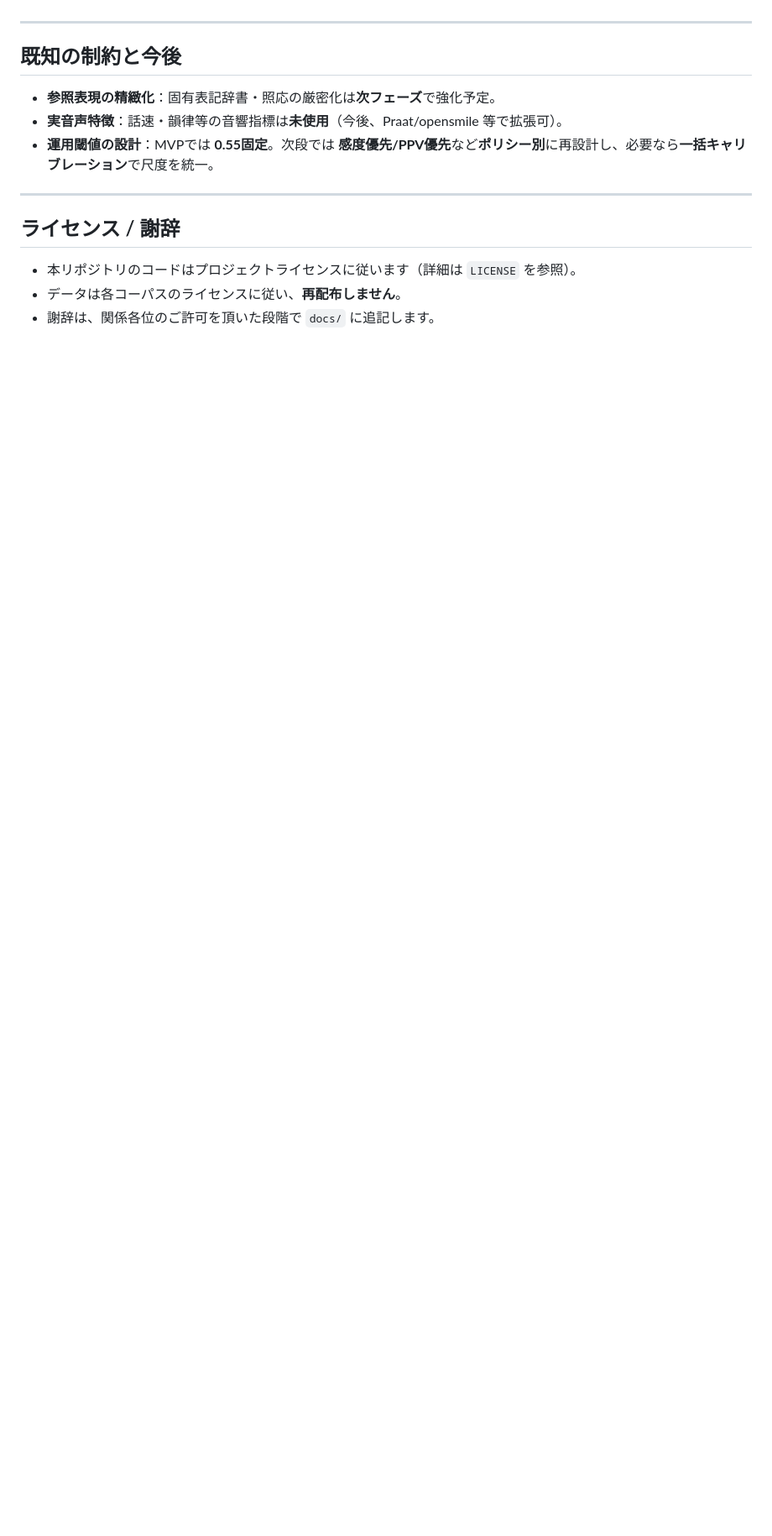
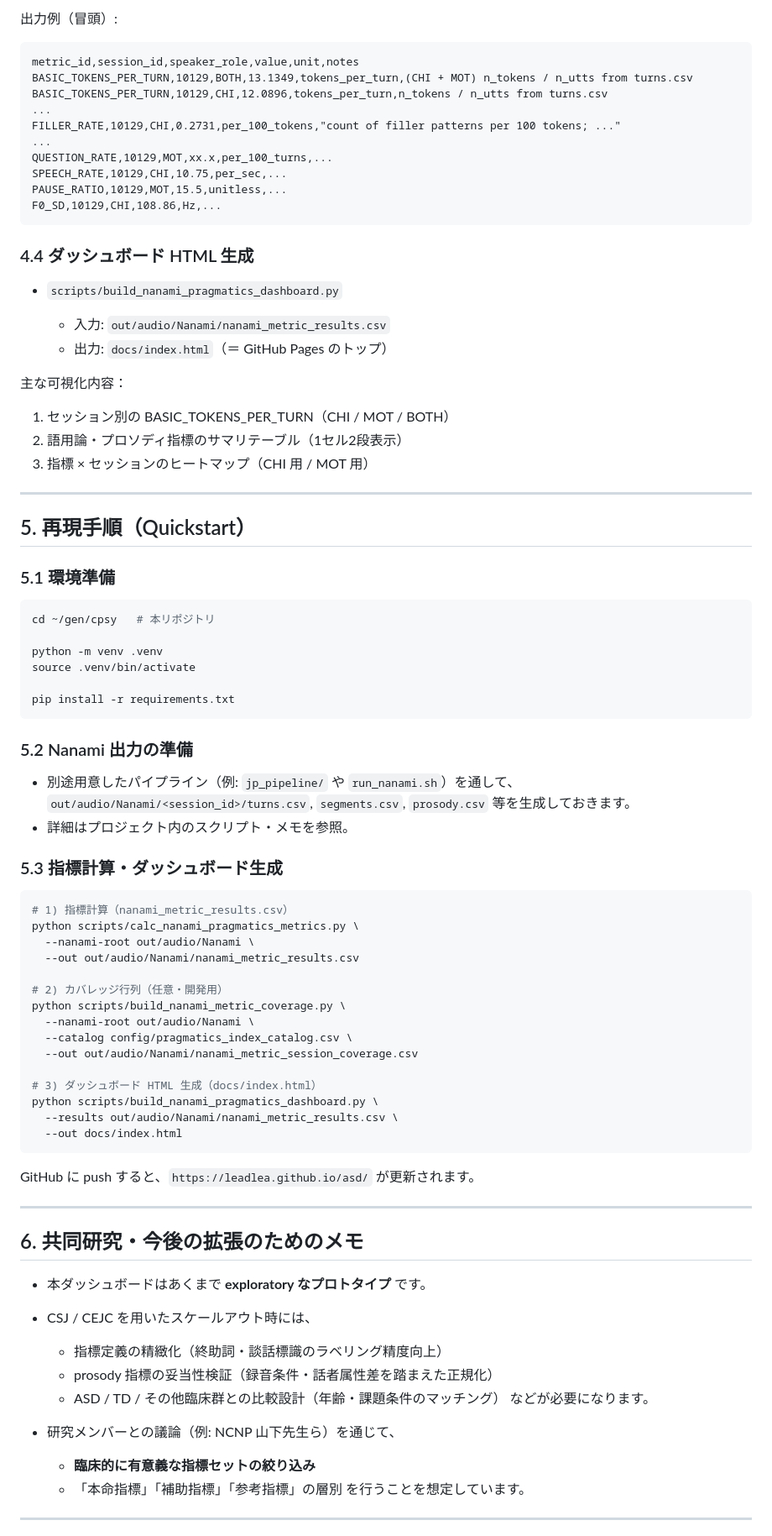
Before and after one commit to leadlea/asd, a Markdown page: README.md, the part around the change printed below. Shown: that part at 84% size. GitHub-like rendering; blank space fills up the shorter version.

````diff
--- a/README.md
+++ b/README.md
@@ -90,16 +161,90 @@ python -m scripts.make_report   --loco_csv reports/loco_results_paired_calibrate
+出力例（冒頭）:
+
+```text
+metric_id,session_id,speaker_role,value,unit,notes
+BASIC_TOKENS_PER_TURN,10129,BOTH,13.1349,tokens_per_turn,(CHI + MOT) n_tokens / n_utts from turns.csv
+BASIC_TOKENS_PER_TURN,10129,CHI,12.0896,tokens_per_turn,n_tokens / n_utts from turns.csv
+...
+FILLER_RATE,10129,CHI,0.2731,per_100_tokens,"count of filler patterns per 100 tokens; ..."
+...
+QUESTION_RATE,10129,MOT,xx.x,per_100_turns,...
+SPEECH_RATE,10129,CHI,10.75,per_sec,...
+PAUSE_RATIO,10129,MOT,15.5,unitless,...
+F0_SD,10129,CHI,108.86,Hz,...
+```
+
+### 4.4 ダッシュボード HTML 生成
+
+* `scripts/build_nanami_pragmatics_dashboard.py`
+
+  * 入力: `out/audio/Nanami/nanami_metric_results.csv`
+  * 出力: `docs/index.html`（＝ GitHub Pages のトップ）
+
+主な可視化内容：
+
+1. セッション別の BASIC_TOKENS_PER_TURN（CHI / MOT / BOTH）
+2. 語用論・プロソディ指標のサマリテーブル（1セル2段表示）
+3. 指標 × セッションのヒートマップ（CHI 用 / MOT 用）
 
 ---
 
-## 既知の制約と今後
+## 5. 再現手順（Quickstart）
 
-- **参照表現の精緻化**：固有表記辞書・照応の厳密化は**次フェーズ**で強化予定。
-- **実音声特徴**：話速・韻律等の音響指標は**未使用**（今後、Praat/opensmile 等で拡張可）。
-- **運用閾値の設計**：MVPでは **0.55固定**。次段では **感度優先/PPV優先**など**ポリシー別**に再設計し、必要なら**一括キャリブレーション**で尺度を統一。
+### 5.1 環境準備
+
+```bash
+cd ~/gen/cpsy   # 本リポジトリ
+
+python -m venv .venv
+source .venv/bin/activate
+
+pip install -r requirements.txt
+```
+
+### 5.2 Nanami 出力の準備
+
+* 別途用意したパイプライン（例: `jp_pipeline/` や `run_nanami.sh`）を通して、
+  `out/audio/Nanami/<session_id>/turns.csv`, `segments.csv`, `prosody.csv` 等を生成しておきます。
+* 詳細はプロジェクト内のスクリプト・メモを参照。
+
+### 5.3 指標計算・ダッシュボード生成
+
+```bash
+# 1) 指標計算（nanami_metric_results.csv）
+python scripts/calc_nanami_pragmatics_metrics.py \
+  --nanami-root out/audio/Nanami \
+  --out out/audio/Nanami/nanami_metric_results.csv
+
+# 2) カバレッジ行列（任意・開発用）
+python scripts/build_nanami_metric_coverage.py \
+  --nanami-root out/audio/Nanami \
+  --catalog config/pragmatics_index_catalog.csv \
+  --out out/audio/Nanami/nanami_metric_session_coverage.csv
+
+# 3) ダッシュボード HTML 生成（docs/index.html）
+python scripts/build_nanami_pragmatics_dashboard.py \
+  --results out/audio/Nanami/nanami_metric_results.csv \
+  --out docs/index.html
+```
+
+GitHub に push すると、`https://leadlea.github.io/asd/` が更新されます。
 
 ---
 
-## ライセンス / 謝辞
+## 6. 共同研究・今後の拡張のためのメモ
 
-- 本リポジトリのコードはプロジェクトライセンスに従います（詳細は `LICENSE` を参照）。
-- データは各コーパスのライセンスに従い、**再配布しません**。
-- 謝辞は、関係各位のご許可を頂いた段階で `docs/` に追記します。
+* 本ダッシュボードはあくまで **exploratory なプロトタイプ** です。
+* CSJ / CEJC を用いたスケールアウト時には、
+
+  * 指標定義の精緻化（終助詞・談話標識のラベリング精度向上）
+  * prosody 指標の妥当性検証（録音条件・話者属性差を踏まえた正規化）
+  * ASD / TD / その他臨床群との比較設計（年齢・課題条件のマッチング）
+    などが必要になります。
+* 研究メンバーとの議論（例: NCNP 山下先生ら）を通じて、
+
+  * **臨床的に有意義な指標セットの絞り込み**
+  * 「本命指標」「補助指標」「参考指標」の層別
+    を行うことを想定しています。
+
+---
+
````
Also changed, not shown: other parts of README.md (+144 -61 lines).
